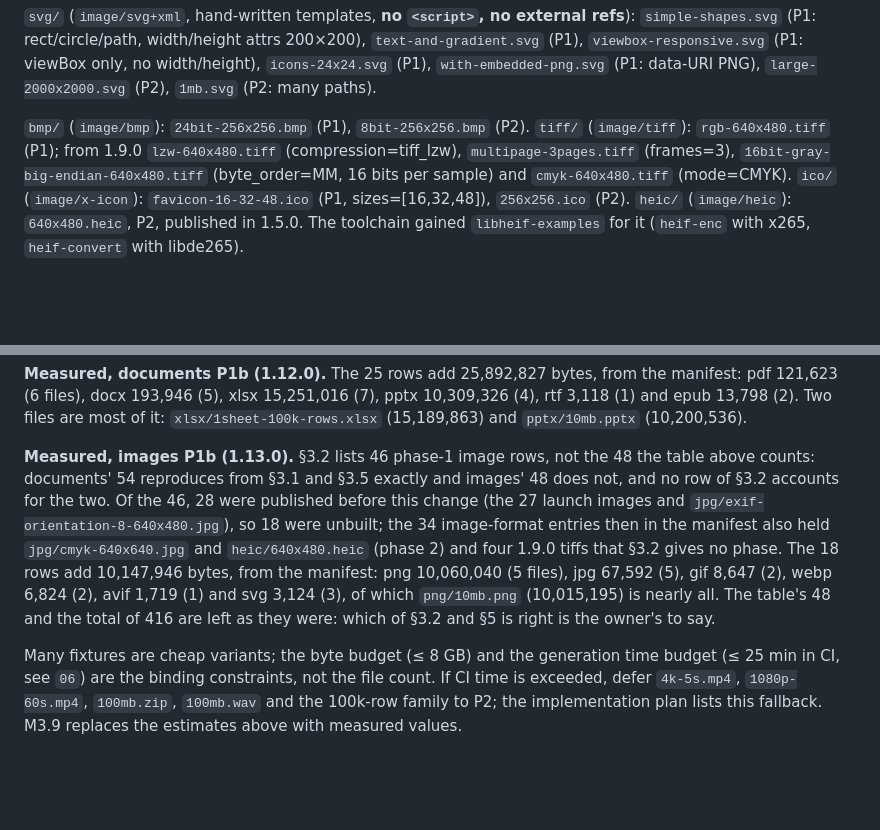
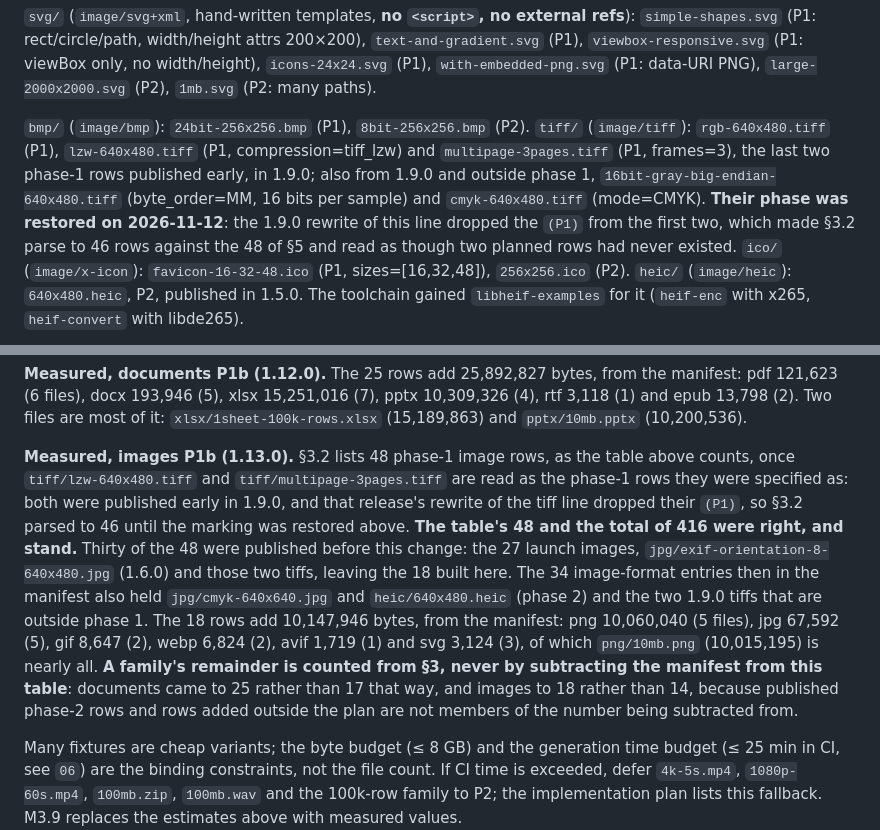
Before and after one commit to kumarprabhashanand/loremfile, a Markdown page: docs/05-fixture-catalog.md, 2 parts joined by grey strips. GitHub-like rendering; blank space fills up the shorter version.

Commit message:
Restore the phase of two tiff rows, so §3.2 counts 48 again
1.9.0's rewrite dropped their (P1), which made §3.2 read 46 against §5's 48 and two
planned rows look unplanned. The table's 48 and the total of 416 were right.

Co-Authored-By: Claude Opus 5 <noreply@anthropic.com>
Claude-Session: https://claude.ai/code/session_01D2E2c7RHLkZniyAgfB1P18

```diff
--- a/docs/05-fixture-catalog.md
+++ b/docs/05-fixture-catalog.md
@@ -117,7 +117,7 @@ Column key: **Name** (path after the format), **P** phase, **Generator** (module
 `svg/` (`image/svg+xml`, hand-written templates, **no `<script>`, no external refs**): `simple-shapes.svg` (P1: rect/circle/path, width/height attrs 200×200), `text-and-gradient.svg` (P1), `viewbox-responsive.svg` (P1: viewBox only, no width/height), `icons-24x24.svg` (P1), `with-embedded-png.svg` (P1: data-URI PNG), `large-2000x2000.svg` (P2), `1mb.svg` (P2: many paths).
 
 `bmp/` (`image/bmp`): `24bit-256x256.bmp` (P1), `8bit-256x256.bmp` (P2).
-`tiff/` (`image/tiff`): `rgb-640x480.tiff` (P1); from 1.9.0 `lzw-640x480.tiff` (compression=tiff_lzw), `multipage-3pages.tiff` (frames=3), `16bit-gray-big-endian-640x480.tiff` (byte_order=MM, 16 bits per sample) and `cmyk-640x480.tiff` (mode=CMYK).
+`tiff/` (`image/tiff`): `rgb-640x480.tiff` (P1), `lzw-640x480.tiff` (P1, compression=tiff_lzw) and `multipage-3pages.tiff` (P1, frames=3), the last two phase-1 rows published early, in 1.9.0; also from 1.9.0 and outside phase 1, `16bit-gray-big-endian-640x480.tiff` (byte_order=MM, 16 bits per sample) and `cmyk-640x480.tiff` (mode=CMYK). **Their phase was restored on 2026-11-12**: the 1.9.0 rewrite of this line dropped the `(P1)` from the first two, which made §3.2 parse to 46 rows against the 48 of §5 and read as though two planned rows had never existed.
 `ico/` (`image/x-icon`): `favicon-16-32-48.ico` (P1, sizes=[16,32,48]), `256x256.ico` (P2).
 `heic/` (`image/heic`): `640x480.heic`, P2, published in 1.5.0. The toolchain gained `libheif-examples` for it (`heif-enc` with x265, `heif-convert` with libde265).
 
@@ -355,7 +355,7 @@ fallback below is not needed for launch.
 
 **Measured, documents P1b (1.12.0).** The 25 rows add 25,892,827 bytes, from the manifest: pdf 121,623 (6 files), docx 193,946 (5), xlsx 15,251,016 (7), pptx 10,309,326 (4), rtf 3,118 (1) and epub 13,798 (2). Two files are most of it: `xlsx/1sheet-100k-rows.xlsx` (15,189,863) and `pptx/10mb.pptx` (10,200,536).
 
-**Measured, images P1b (1.13.0).** §3.2 lists 46 phase-1 image rows, not the 48 the table above counts: documents' 54 reproduces from §3.1 and §3.5 exactly and images' 48 does not, and no row of §3.2 accounts for the two. Of the 46, 28 were published before this change (the 27 launch images and `jpg/exif-orientation-8-640x480.jpg`), so 18 were unbuilt; the 34 image-format entries then in the manifest also held `jpg/cmyk-640x640.jpg` and `heic/640x480.heic` (phase 2) and four 1.9.0 tiffs that §3.2 gives no phase. The 18 rows add 10,147,946 bytes, from the manifest: png 10,060,040 (5 files), jpg 67,592 (5), gif 8,647 (2), webp 6,824 (2), avif 1,719 (1) and svg 3,124 (3), of which `png/10mb.png` (10,015,195) is nearly all. The table's 48 and the total of 416 are left as they were: which of §3.2 and §5 is right is the owner's to say.
+**Measured, images P1b (1.13.0).** §3.2 lists 48 phase-1 image rows, as the table above counts, once `tiff/lzw-640x480.tiff` and `tiff/multipage-3pages.tiff` are read as the phase-1 rows they were specified as: both were published early in 1.9.0, and that release's rewrite of the tiff line dropped their `(P1)`, so §3.2 parsed to 46 until the marking was restored above. **The table's 48 and the total of 416 were right, and stand.** Thirty of the 48 were published before this change: the 27 launch images, `jpg/exif-orientation-8-640x480.jpg` (1.6.0) and those two tiffs, leaving the 18 built here. The 34 image-format entries then in the manifest also held `jpg/cmyk-640x640.jpg` and `heic/640x480.heic` (phase 2) and the two 1.9.0 tiffs that are outside phase 1. The 18 rows add 10,147,946 bytes, from the manifest: png 10,060,040 (5 files), jpg 67,592 (5), gif 8,647 (2), webp 6,824 (2), avif 1,719 (1) and svg 3,124 (3), of which `png/10mb.png` (10,015,195) is nearly all. **A family's remainder is counted from §3, never by subtracting the manifest from this table**: documents came to 25 rather than 17 that way, and images to 18 rather than 14, because published phase-2 rows and rows added outside the plan are not members of the number being subtracted from.
 
 Many fixtures are cheap variants; the byte budget (≤ 8 GB) and the generation time budget (≤ 25 min in CI, see `06`) are the binding constraints, not the file count. If CI time is exceeded, defer `4k-5s.mp4`, `1080p-60s.mp4`, `100mb.zip`, `100mb.wav` and the 100k-row family to P2; the implementation plan lists this fallback. M3.9 replaces the estimates above with measured values.
 
```
